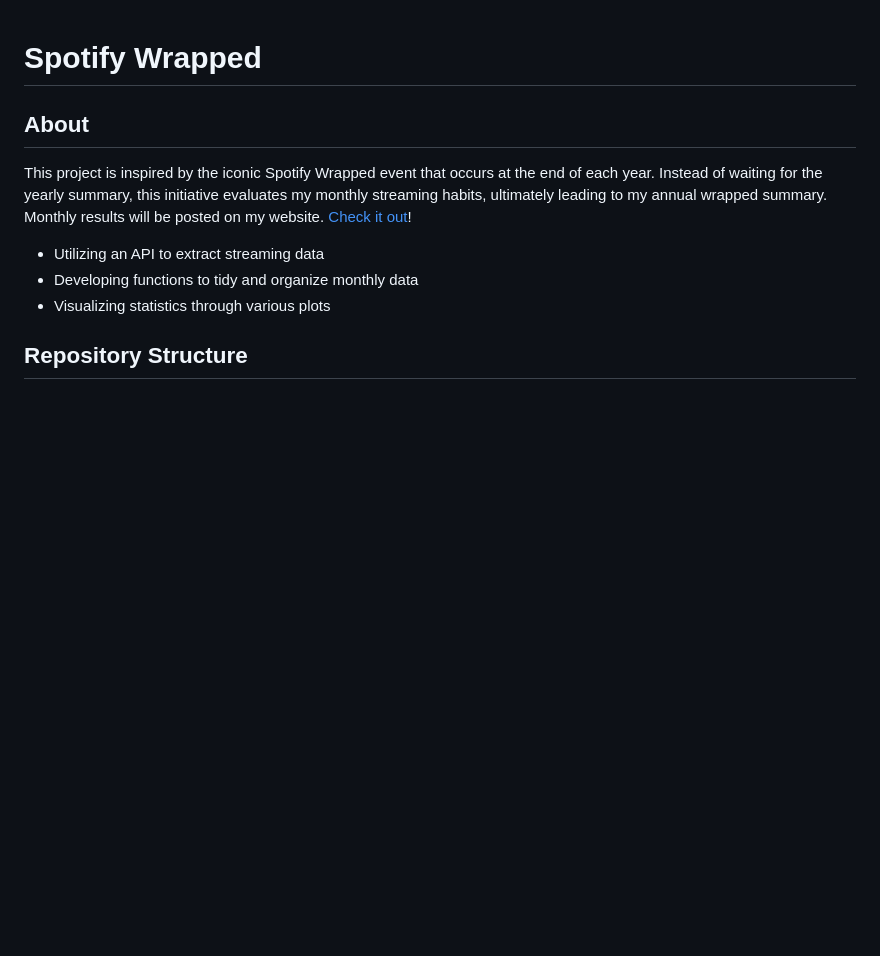
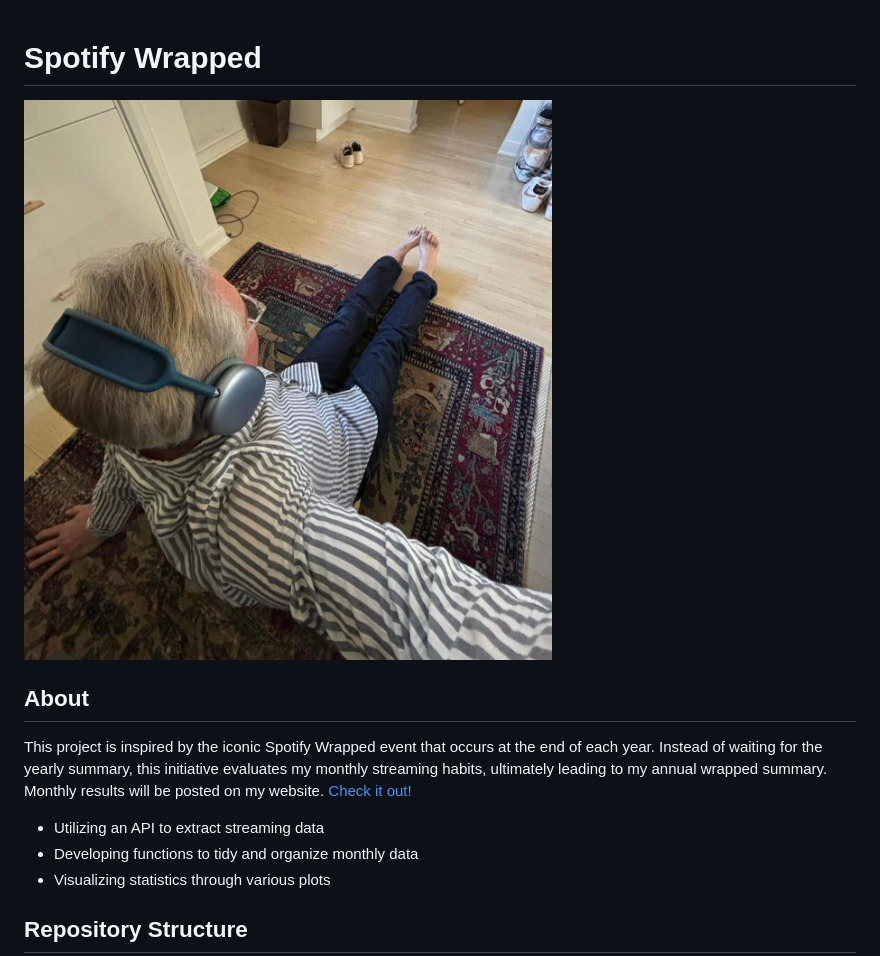
Before and after one commit to matteo-torres/spotify-wrapped, a Markdown page: README.md, the part around the change. GitHub-like rendering; pictures changed too: images/kyle.jpg (added); blank space fills up the shorter version.

Commit message:
add image folder and update README.md

```diff
--- a/README.md
+++ b/README.md
@@ -1,8 +1,10 @@
 # Spotify Wrapped
+
+![Kyle MacLachlan as Lorde](images/kyle.jpg)
 
 ## About
 
-This project is inspired by the iconic Spotify Wrapped event that occurs at the end of each year. Instead of waiting for the yearly summary, this initiative evaluates my monthly streaming habits, ultimately leading to my annual wrapped summary. Monthly results will be posted on my website. [Check it out](https://matteo-torres.github.io/about.html)!
+This project is inspired by the iconic Spotify Wrapped event that occurs at the end of each year. Instead of waiting for the yearly summary, this initiative evaluates my monthly streaming habits, ultimately leading to my annual wrapped summary. Monthly results will be posted on my website. [Check it out!](https://matteo-torres.github.io/about.html)
 
 - Utilizing an API to extract streaming data
 - Developing functions to tidy and organize monthly data
```
